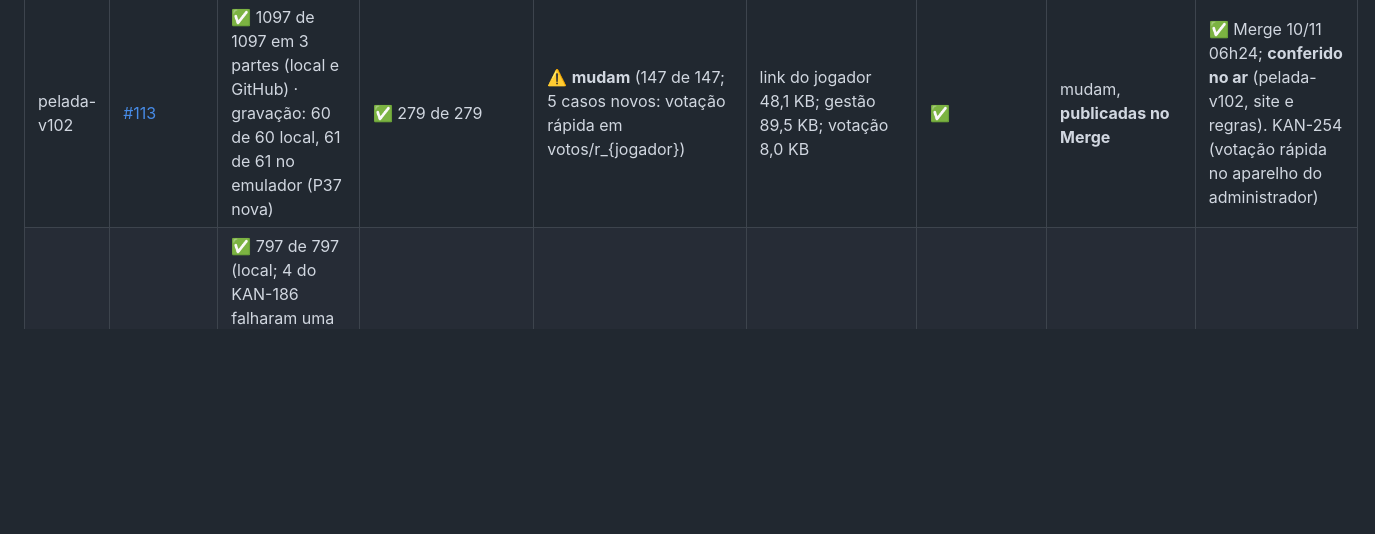
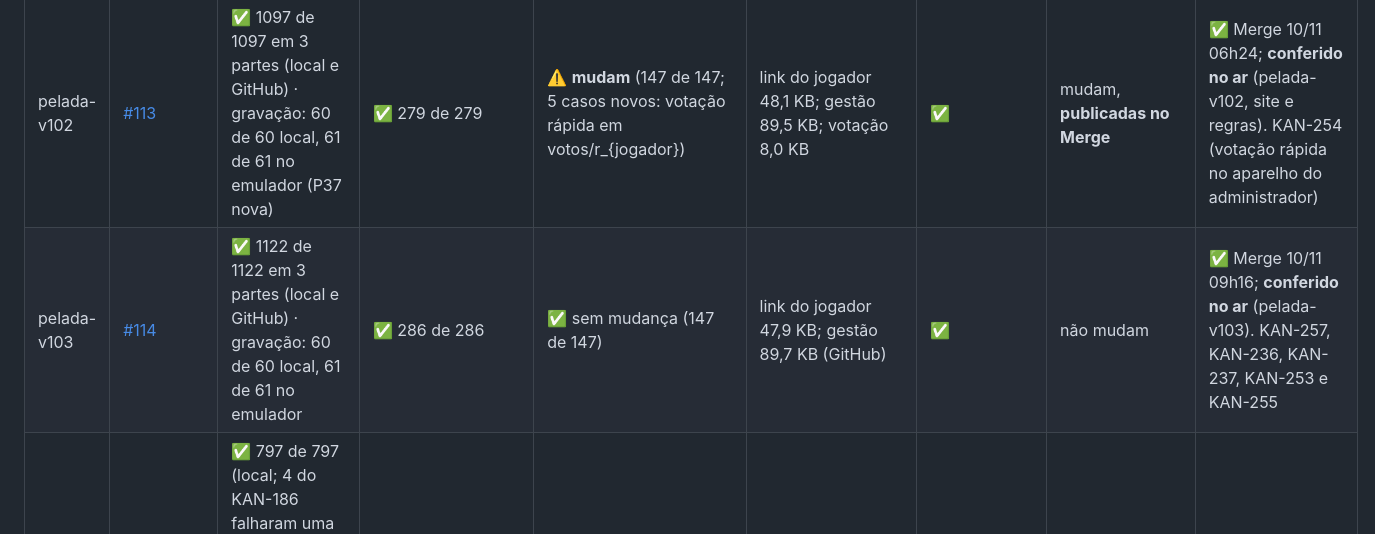
Before and after one commit to kleberkoch-coder/nosso-jogo, a Markdown page: testes/VERIFICACOES-GITHUB.md, the part around the change. GitHub-like rendering; blank space fills up the shorter version.

Commit message:
Registra a pelada-v103 conferida no ar
Co-Authored-By: Claude Opus 5.5 <noreply@anthropic.com>
Claude-Session: https://claude.ai/code/session_01Y9X4sjoTvLfbXHp9whK9dB

```diff
--- a/testes/VERIFICACOES-GITHUB.md
+++ b/testes/VERIFICACOES-GITHUB.md
@@ -41,6 +41,7 @@ Atualizado a cada entrega (quando a proposta é aberta) e de novo depois do Merg
 | pelada-v100 | [#111](https://github.com/kleberkoch-coder/nosso-jogo/pull/111) | ✅ 1058 de 1058 em 3 partes (local e GitHub) · gravação: 58 de 58 local, 59 de 59 no emulador | ✅ 273 de 273 | ✅ sem mudança (137 de 137) | link do jogador 48,4 KB; gestão 89,9 KB; portal 66,6 KB | ✅ | não mudaram | ✅ Merge 06/11 18h55; **conferido no ar** (pelada-v100). KAN-240 (no Grátis, validade e motivo desligados na ficha) |
 | pelada-v101 | [#112](https://github.com/kleberkoch-coder/nosso-jogo/pull/112) | ✅ 1073 de 1073 em 3 partes (local e GitHub) · gravação: 58 de 58 local, 59 de 59 no emulador | ✅ 273 de 273 | ⚠️ **mudam** (142 de 142; 5 casos novos: bloqueio de conta e grupo, limites pelo portal) | link do jogador 48,5 KB; gestão 89,9 KB; portal 72,5 KB | ✅ | mudam, **publicadas no Merge** | ✅ Merge 06/11 19h37; **conferido no ar** (pelada-v101, portal e regras). KAN-117, 2ª parte (bloquear e desbloquear conta, limites contra abuso pela tela) |
 | pelada-v102 | [#113](https://github.com/kleberkoch-coder/nosso-jogo/pull/113) | ✅ 1097 de 1097 em 3 partes (local e GitHub) · gravação: 60 de 60 local, 61 de 61 no emulador (P37 nova) | ✅ 279 de 279 | ⚠️ **mudam** (147 de 147; 5 casos novos: votação rápida em votos/r_{jogador}) | link do jogador 48,1 KB; gestão 89,5 KB; votação 8,0 KB | ✅ | mudam, **publicadas no Merge** | ✅ Merge 10/11 06h24; **conferido no ar** (pelada-v102, site e regras). KAN-254 (votação rápida no aparelho do administrador) |
+| pelada-v103 | [#114](https://github.com/kleberkoch-coder/nosso-jogo/pull/114) | ✅ 1122 de 1122 em 3 partes (local e GitHub) · gravação: 60 de 60 local, 61 de 61 no emulador | ✅ 286 de 286 | ✅ sem mudança (147 de 147) | link do jogador 47,9 KB; gestão 89,7 KB (GitHub) | ✅ | não mudam | ✅ Merge 10/11 09h16; **conferido no ar** (pelada-v103). KAN-257, KAN-236, KAN-237, KAN-253 e KAN-255 |
 | pelada-v81 | [#92](https://github.com/kleberkoch-coder/nosso-jogo/pull/92) (depende da #91) | ✅ 797 de 797 (local; 4 do KAN-186 falharam uma vez com a máquina carregada e passaram sozinhos) e testes do app no GitHub ✅ · gravação: 45 de 45 local ✅ (P31 novo); no emulador, a 1ª rodada parou num clique do P28 (Quadro do ano) e passou ao rodar de novo ✅ | ✅ 206 de 206 | ✅ sem mudança | link do jogador 48,4 KB; ao abrir a gestão 94,9 KB; Caixa 11,4 KB | ✅ | não mudaram | ✅ Merge 29/10 21h34; **conferido no ar** (pelada-v81). KAN-216 |
 | pelada-v80 | [#91](https://github.com/kleberkoch-coder/nosso-jogo/pull/91) | ✅ 782 de 782 (local) e testes do app no GitHub ✅ · gravação: 44 de 44 local e no emulador ✅ (P30 novo) | ✅ 205 de 205 | ✅ (4 testes novos: avaliações e notas, KAN-214) · carga ✅ | link do jogador 48,4 KB; ao abrir a gestão 94,9 KB (quase no limite de 95); avaliação: link 1,3 KB, janela 3,2 KB | ✅ | ✅ publicadas 29/10 19h40 ("Publicar regras do Firebase") | ✅ Merge 29/10 19h40; **conferido no ar** (pelada-v80). KAN-214 |
 | pelada-v79 | [#90](https://github.com/kleberkoch-coder/nosso-jogo/pull/90) | ✅ 758 de 758 (local) e testes do app no GitHub ✅ (limite do passo subiu de 16 para 24 min: a 1ª rodada estourou os 16) · gravação: 43 de 43 local e no emulador ✅ (P29 novo) | ✅ 200 de 200 | ✅ sem mudança | link do jogador 48,2 KB; ao abrir a gestão 94,6 KB; Caixa 10,6 KB | ✅ | não mudaram | ✅ Merge 29/10 13h48; **conferido no ar** (pelada-v79). KAN-213 |
```
